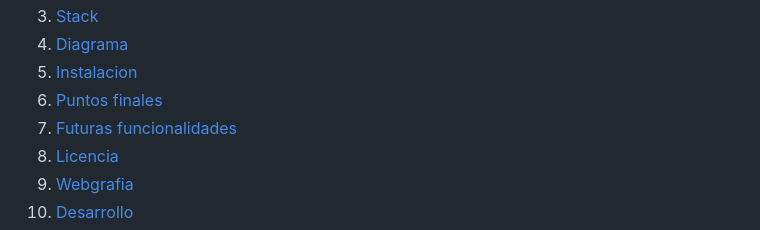
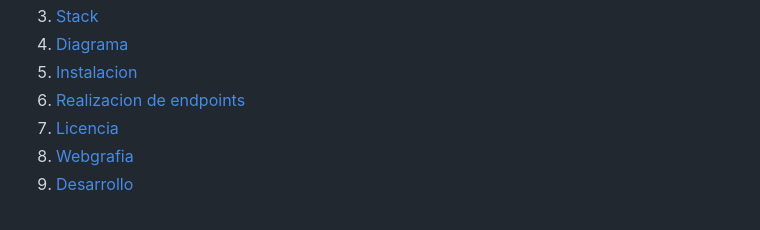
Before and after one commit to corina43/ccm_Linkia_Venom_25.03.2023, a Markdown page: README.md, the part around the change printed below. GitHub-like rendering.

```diff
--- a/README.md
+++ b/README.md
@@ -15,8 +15,7 @@
     <li><a href="#stack">Stack</a></li>
     <li><a href="#diagrama-bd">Diagrama</a></li>
     <li><a href="#instalacion-en-local">Instalacion</a></li>
-    <li><a href="#endpoints">Puntos finales</a></li>
-    <li><a href="#futuras-funcionalidades">Futuras funcionalidades</a></li>
+    <li><a href="#endpoints">Realizacion de endpoints</a></li>
     <li><a href="#licencia">Licencia</a></li>
     <li><a href="#webgrafia">Webgrafia</a></li>
     <li><a href="#desarrollo">Desarrollo</a></li>
```
Also changed, not shown: other parts of README.md (+2 -0 lines).
